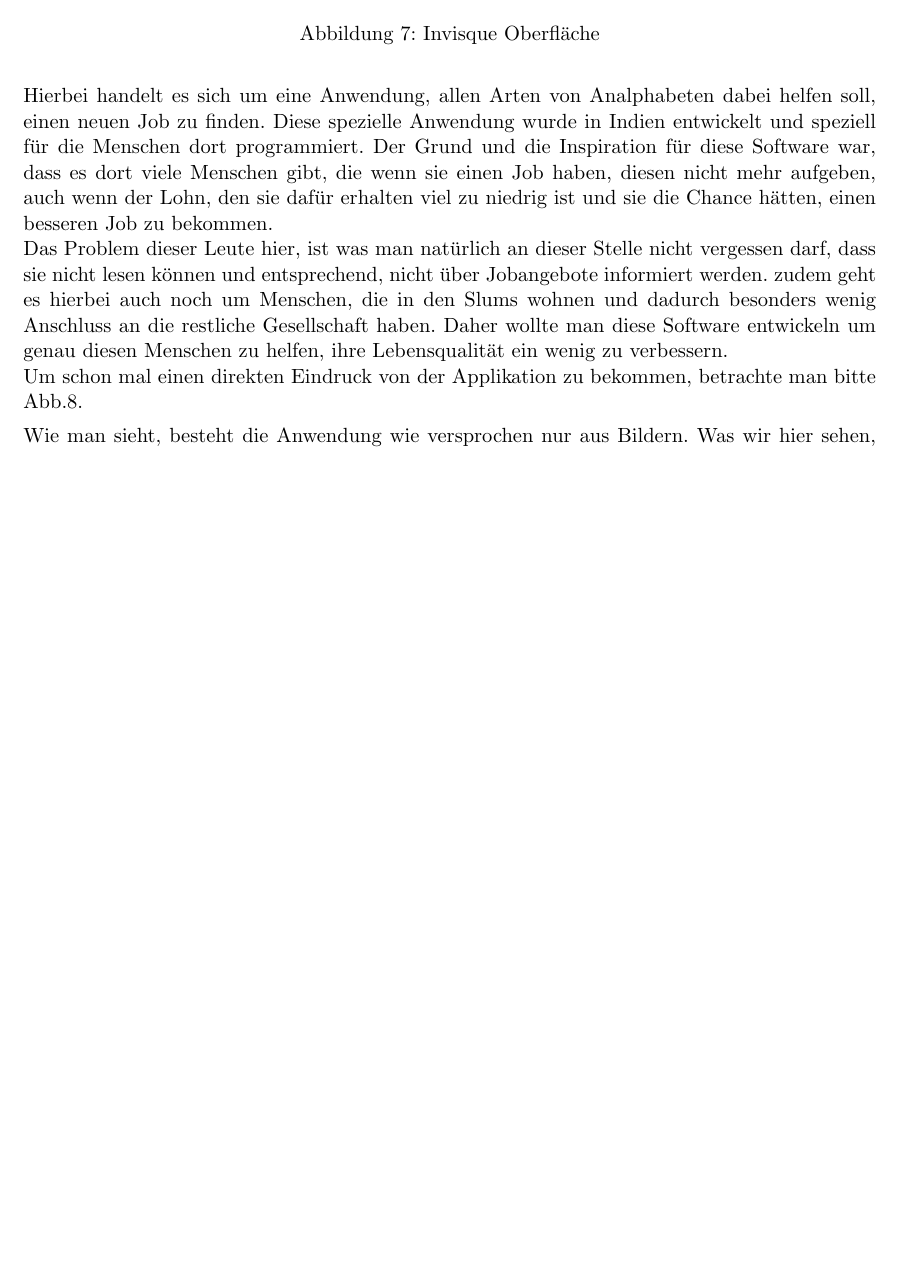
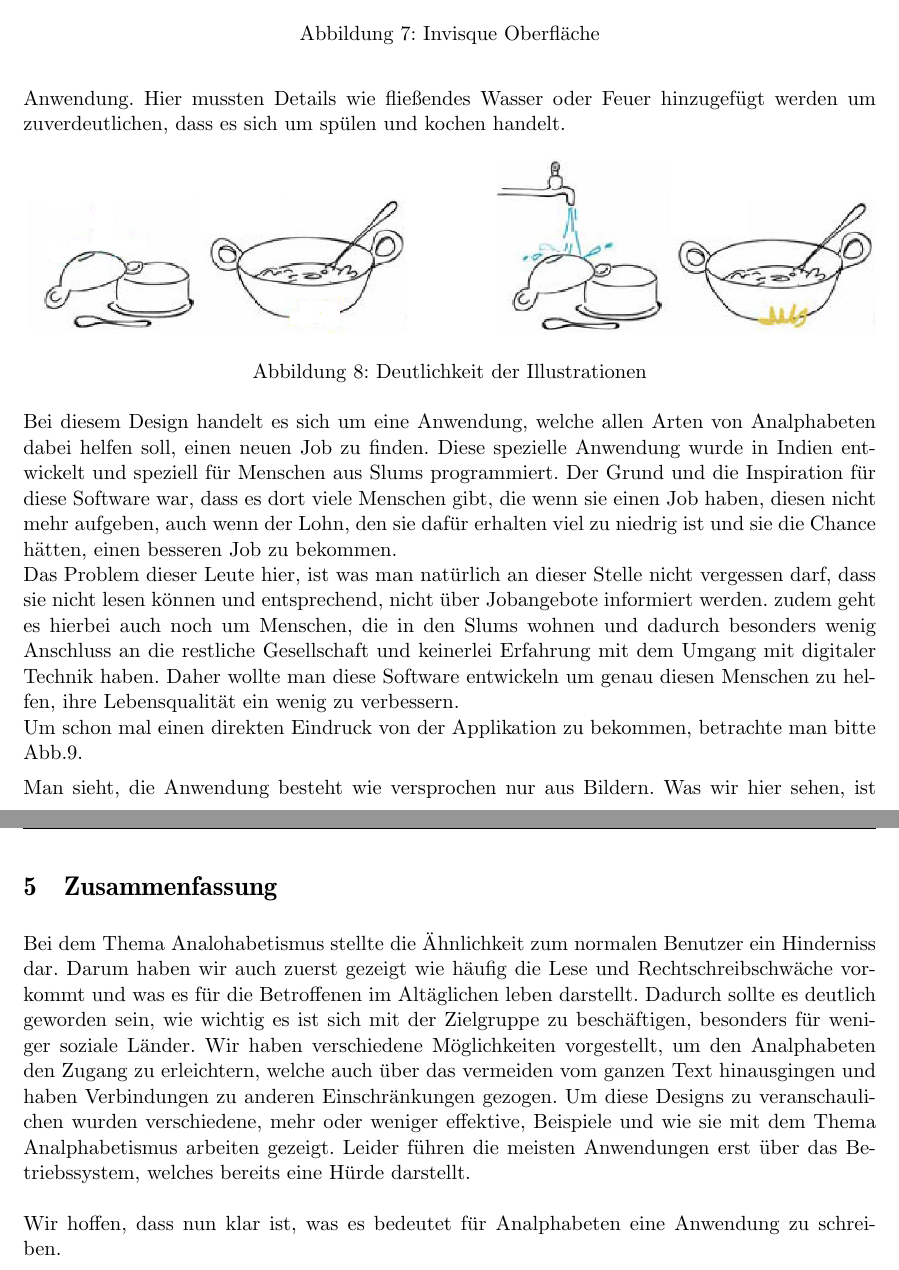
Before and after one commit to luciusdan/dfa-alpha, a LaTeX document (Ausarbeitung/Ausarbeitung Design for All.tex, which reads Ausarbeitung/Daten/Design.tex, Ausarbeitung/Daten/Zusammenfassung.tex): part of page 13 of 16 before the commit and two parts of pages 13 and 16 of 18 after it, the two joined at a grey line, cut so that both start at the same text, the shorter picture padded with empty space. Compiled offline with pdfLaTeX.

Commit message:
und der Schluss vlt.

```diff
--- a/Ausarbeitung/Daten/Design.tex
+++ b/Ausarbeitung/Daten/Design.tex
@@ -88,9 +88,17 @@ Um einen guten Überblick über diese Suchmaschine zu bekommen, kann man nur emp
 
 \subsubsection{Ein reines Bild Design}
 
-Ein weiterer Ansatz ist es, den Analphabeten ein Interface zu liefern, in dem diese nur über Bilder gezeigt bekommen, worum es geht. Dies ist sicherlich für die Entwicklung eine große Herausforderung, da nicht jeder Mensch Bilder auf die gleiche Weise interpretiert, daher muss darauf geachtet werden, dass die Bilder absolut eindeutig in einem entsprechenden Kontext zugeordnet werden können.\\
-Hierbei handelt es sich um eine Anwendung, allen Arten von Analphabeten dabei helfen soll, einen neuen Job zu finden. Diese spezielle Anwendung wurde in Indien entwickelt und speziell für die Menschen dort programmiert. Der Grund und die Inspiration für diese Software war, dass es dort viele Menschen gibt, die wenn sie einen Job haben, diesen nicht mehr aufgeben, auch wenn der Lohn, den sie dafür erhalten viel zu niedrig ist und sie die Chance hätten, einen besseren Job zu bekommen.\\
-Das Problem dieser Leute hier, ist was man natürlich an dieser Stelle nicht vergessen darf, dass sie nicht lesen können und entsprechend, nicht über Jobangebote informiert werden. zudem geht es hierbei auch noch um Menschen, die in den Slums wohnen und dadurch besonders wenig Anschluss an die restliche Gesellschaft haben. Daher wollte man diese Software entwickeln um genau diesen Menschen zu helfen, ihre Lebensqualität ein wenig zu verbessern.\\
+Ein weiterer Ansatz ist es, den Analphabeten ein Interface zu liefern, in dem diese nur über Bilder gezeigt bekommen, worum es geht. Dies ist sicherlich für die Entwicklung eine große Herausforderung, da nicht jeder Mensch Bilder auf die gleiche Weise interpretiert, daher muss darauf geachtet werden, dass die Bilder absolut eindeutig in einem entsprechenden Kontext zugeordnet werden können. Ein Beispiel sind die Bilder für die Tätigkeiten aus der nachfolgenden Anwendung. Hier mussten Details wie fließendes Wasser oder Feuer hinzugefügt werden um zuverdeutlichen, dass es sich um spülen und kochen handelt.
+
+\begin{figure}[h]
+	\centering
+		\includegraphics[width=1.00\textwidth]{Daten/pic_fail2.PNG}
+	\caption{Deutlichkeit der Illustrationen}
+	\label{fig:picfail}
+\end{figure}
+
+Bei diesem Design handelt es sich um eine Anwendung, welche allen Arten von Analphabeten dabei helfen soll, einen neuen Job zu finden. Diese spezielle Anwendung wurde in Indien entwickelt und speziell für Menschen aus Slums programmiert. Der Grund und die Inspiration für diese Software war, dass es dort viele Menschen gibt, die wenn sie einen Job haben, diesen nicht mehr aufgeben, auch wenn der Lohn, den sie dafür erhalten viel zu niedrig ist und sie die Chance hätten, einen besseren Job zu bekommen.\\
+Das Problem dieser Leute hier, ist was man natürlich an dieser Stelle nicht vergessen darf, dass sie nicht lesen können und entsprechend, nicht über Jobangebote informiert werden. zudem geht es hierbei auch noch um Menschen, die in den Slums wohnen und dadurch besonders wenig Anschluss an die restliche Gesellschaft und keinerlei Erfahrung mit dem Umgang mit digitaler Technik haben. Daher wollte man diese Software entwickeln um genau diesen Menschen zu helfen, ihre Lebensqualität ein wenig zu verbessern.\\
 Um schon mal einen direkten Eindruck von der Applikation zu bekommen, betrachte man bitte Abb.\ref{fig:joblist}.
 
 
@@ -101,4 +109,4 @@ Um schon mal einen direkten Eindruck von der Applikation zu bekommen, betrachte
 	\label{fig:joblist}
 \end{figure}
 
-Wie man sieht, besteht die Anwendung wie versprochen nur aus Bildern. Was wir hier sehen, ist eine Liste von Jobs, wobei die Bilder die Beschreibung zu dem liefern, was getan werden soll, wie Fegen oder Kochen. Rechts sind noch eine Uhr abgebildet, die den Menschen sagt, wann sie beginnen müssen zu arbeiten - nähere Informationen, wie wie lange sie arbeiten müssen, erhalten sie, wenn sie diese Job anklicken und damit zu den ausführlicheren Informationen gelangen - und daneben einen Geldschein mit einer Zahl drauf, der ihnen sagt, wie viel sie dort verdienen können.
+Man sieht, die Anwendung besteht wie versprochen nur aus Bildern. Was wir hier sehen, ist eine Liste von Jobs, wobei die Bilder die Beschreibung zu dem liefern, was getan werden soll, wie Fegen oder Kochen. Rechts sind noch eine Uhr abgebildet, die den Menschen sagt, wann sie beginnen müssen zu arbeiten - nähere Informationen, wie wie lange sie arbeiten müssen, erhalten sie, wenn sie diese Job anklicken und damit zu den ausführlicheren Informationen gelangen - und daneben einen Geldschein mit einer Zahl drauf, der ihnen sagt, wie viel sie dort verdienen können.\\\\
--- /dev/null
+++ b/Ausarbeitung/Daten/Zusammenfassung.tex
@@ -0,0 +1,4 @@
+\section{Zusammenfassung}
+Bei dem Thema Analohabetismus stellte die Ähnlichkeit zum normalen Benutzer ein Hinderniss dar.
+Darum haben wir auch zuerst gezeigt wie häufig die Lese und Rechtschreibschwäche vorkommt und was es für die Betroffenen im Altäglichen leben darstellt. Dadurch sollte es deutlich geworden sein, wie wichtig es ist sich mit der Zielgruppe zu beschäftigen, besonders für weniger soziale Länder. Wir haben verschiedene Möglichkeiten vorgestellt, um den Analphabeten den Zugang zu erleichtern, welche auch über das vermeiden vom ganzen Text hinausgingen und haben Verbindungen zu anderen Einschränkungen gezogen. Um diese Designs zu veranschaulichen wurden verschiedene, mehr oder weniger effektive, Beispiele und wie sie mit dem Thema Analphabetismus arbeiten gezeigt. Leider führen die meisten Anwendungen erst über das Betriebssystem, welches bereits eine Hürde darstellt.\\\\
+Wir hoffen, dass nun klar ist, was es bedeutet für Analphabeten eine Anwendung zu schreiben.
```
Also changed, not shown: Ausarbeitung/Ausarbeitung Design for All.tex (+1 -3 lines), Ausarbeitung/Daten/job_close.PNG (added), Ausarbeitung/Daten/map_simple.PNG (added), Ausarbeitung/Daten/pic_fail.PNG (added), Ausarbeitung/Daten/pic_fail2.png (added), Ausarbeitung/Daten/Design.tex (20 more changed lines).
